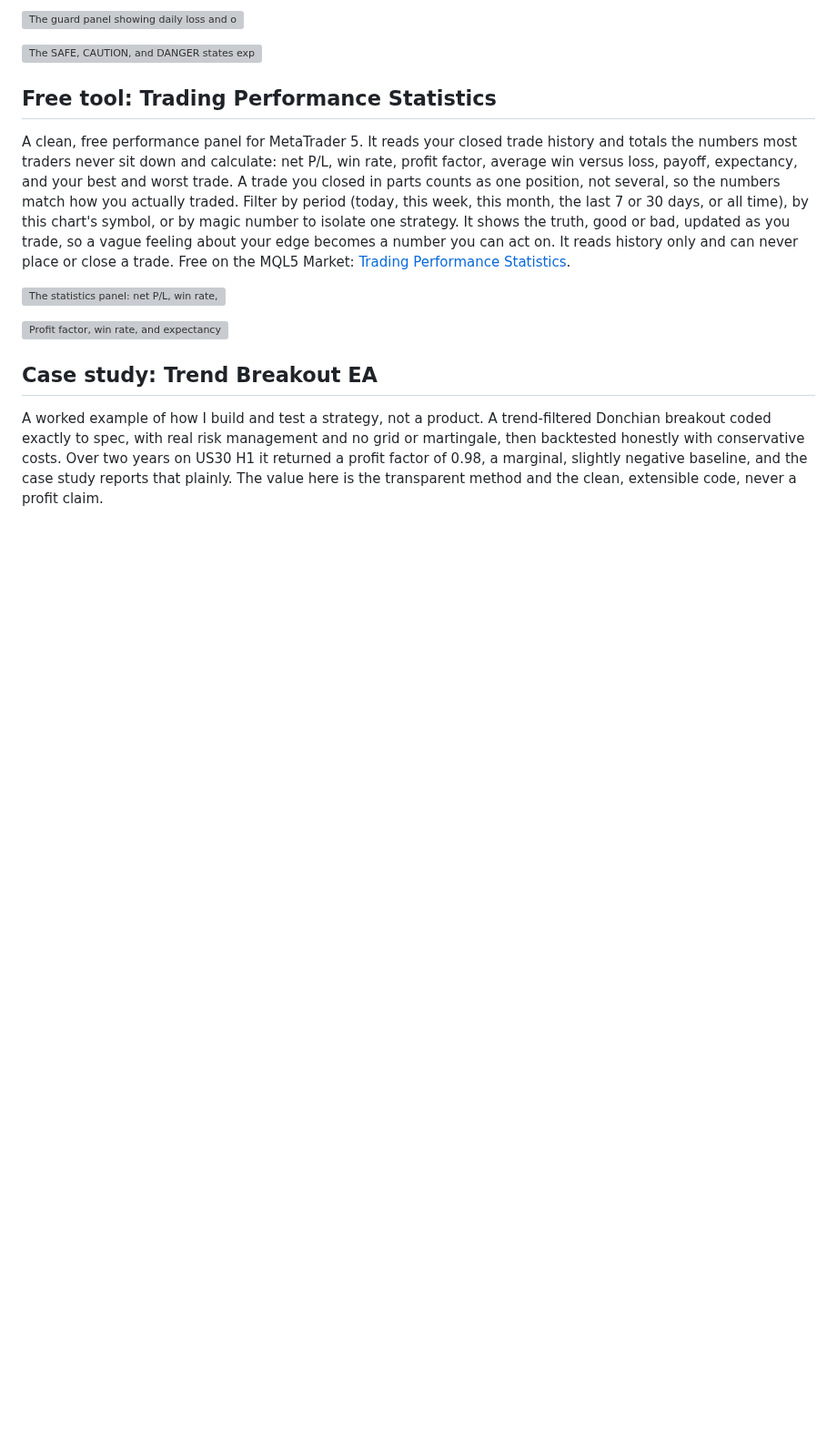
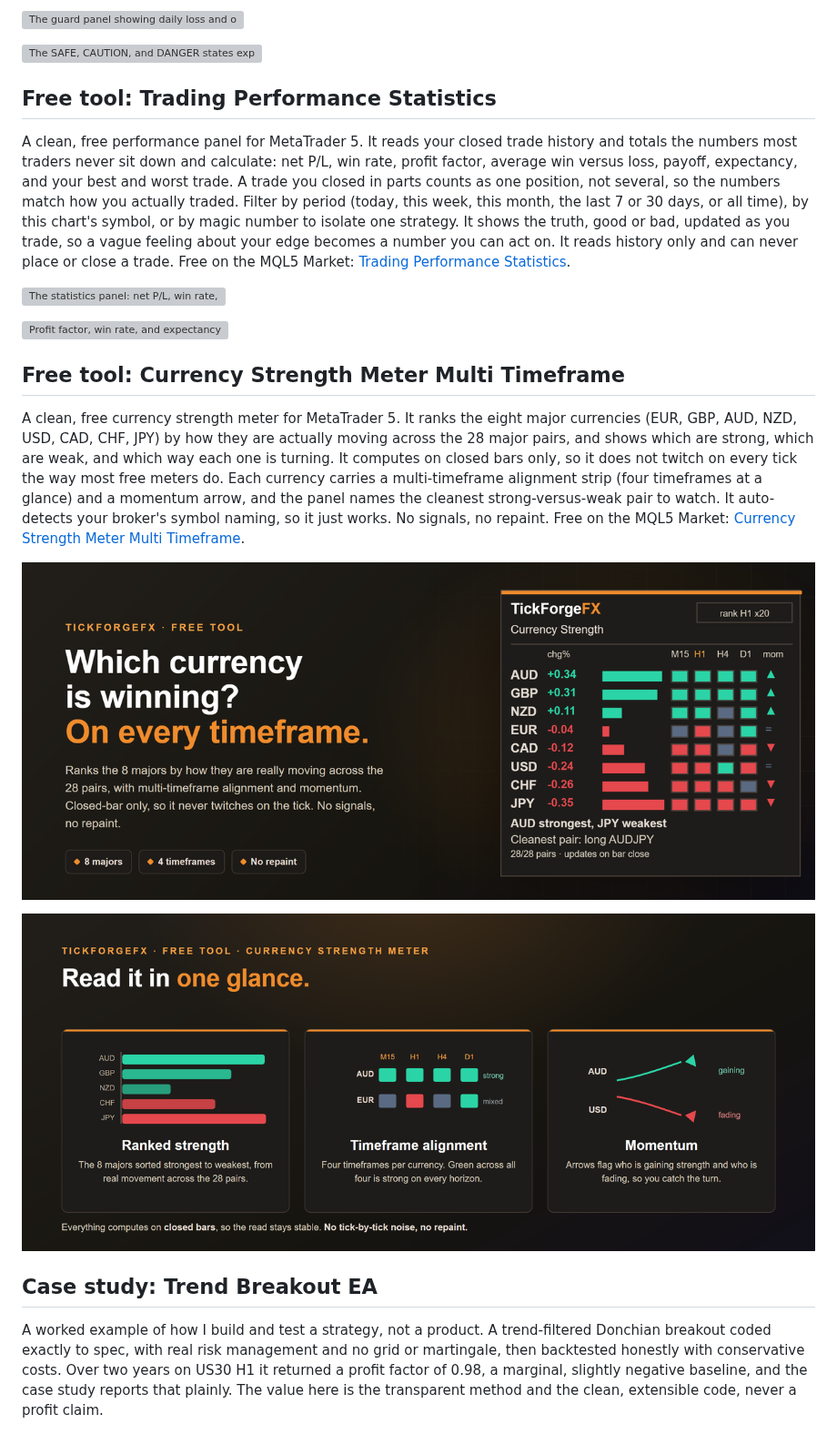
Before and after one commit to TickForgeFX/trading-tools-portfolio, a Markdown page: README.md, the part around the change. Shown at 91% size. GitHub-like rendering; pictures changed too: screenshots/CurrencyStrength/banners/csm-hero-dark.png (added), screenshots/CurrencyStrength/banners/csm-read-dark.png (added); blank space fills up the shorter version; grey boxes are pictures that could not be loaded.

```diff
--- a/README.md
+++ b/README.md
@@ -153,6 +153,21 @@ place or close a trade. Free on the MQL5 Market:
 
 ![Profit factor, win rate, and expectancy explained](screenshots/PerformanceStats/banners/ps-metrics-dark.png)
 
+## Free tool: Currency Strength Meter Multi Timeframe
+
+A clean, free currency strength meter for MetaTrader 5. It ranks the eight major currencies (EUR,
+GBP, AUD, NZD, USD, CAD, CHF, JPY) by how they are actually moving across the 28 major pairs, and
+shows which are strong, which are weak, and which way each one is turning. It computes on closed bars
+only, so it does not twitch on every tick the way most free meters do. Each currency carries a
+multi-timeframe alignment strip (four timeframes at a glance) and a momentum arrow, and the panel
+names the cleanest strong-versus-weak pair to watch. It auto-detects your broker's symbol naming, so
+it just works. No signals, no repaint. Free on the MQL5 Market:
+[Currency Strength Meter Multi Timeframe](https://www.mql5.com/en/market/product/184632).
+
+![The strength panel: eight majors ranked, with multi-timeframe cells, momentum arrows and the cleanest-pair read](screenshots/CurrencyStrength/banners/csm-hero-dark.png)
+
+![How to read it: ranked strength, timeframe alignment, and momentum](screenshots/CurrencyStrength/banners/csm-read-dark.png)
+
 ## Case study: Trend Breakout EA
 
 A worked example of how I build and test a strategy, not a product. A trend-filtered
```
Also changed, not shown: products/currency-strength-meter/PRODUCT_PAGE.md (added, +65 -0 lines).
